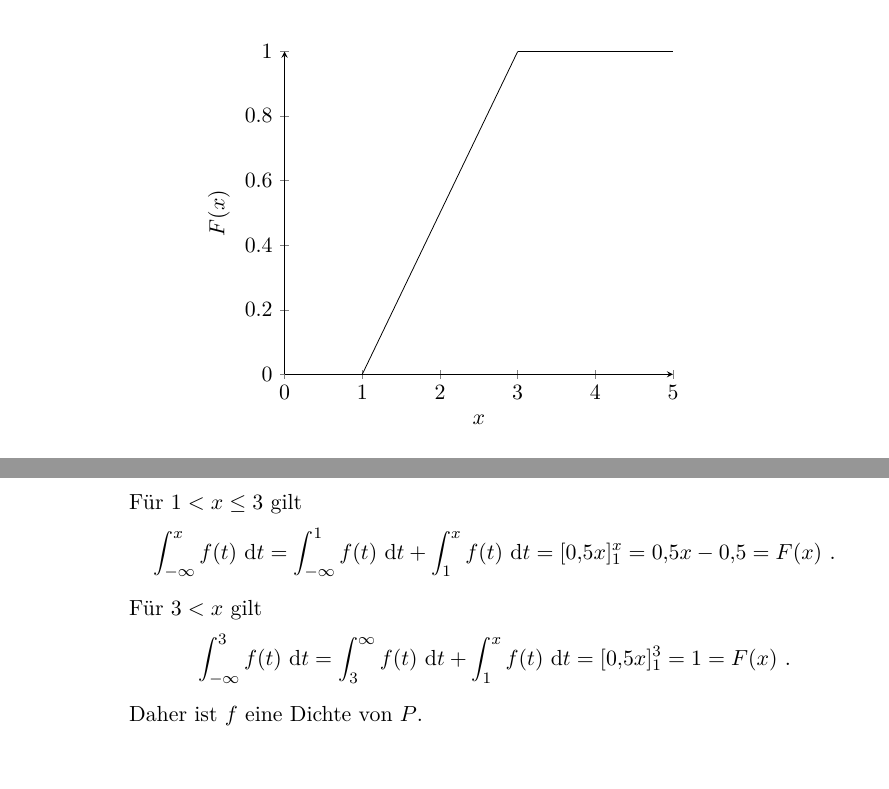
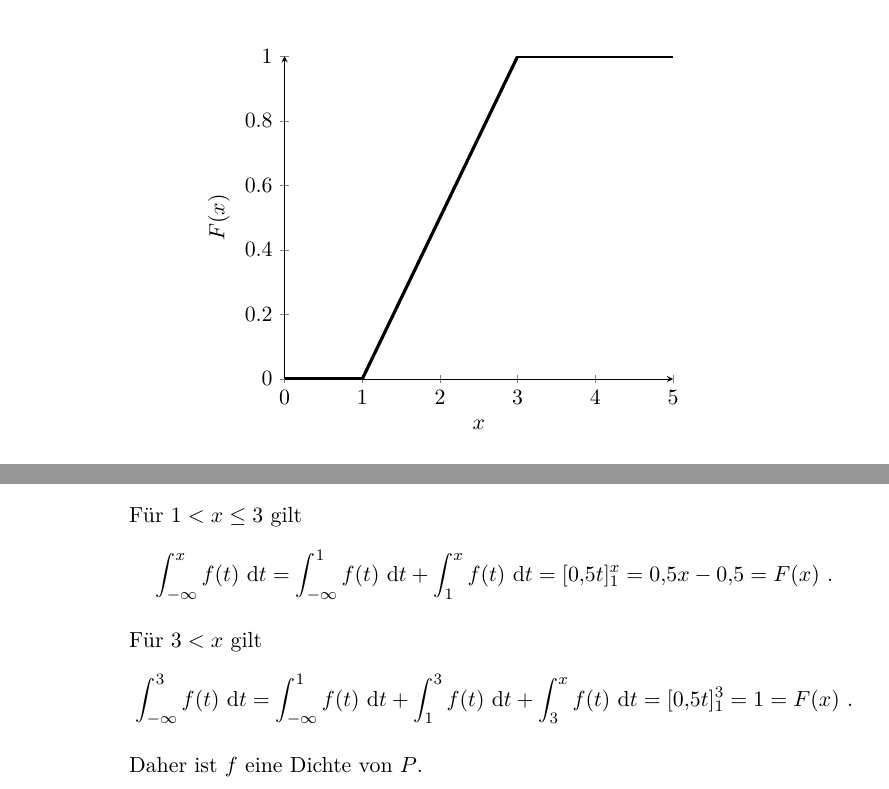
Before and after one commit to lenerd/STO1, a LaTeX document (blatt_11/sto_blatt_11.tex): two parts of pages 2 and 3 of 3 before the commit and two parts of pages 2 and 3 of 4 after it, joined at a grey line, cut so that both start at the same text. Compiled offline with pdfLaTeX.

Commit message:
fixed 11

```diff
--- a/blatt_11/sto_blatt_11.tex
+++ b/blatt_11/sto_blatt_11.tex
@@ -97,17 +98,21 @@
                             axis lines=left,
                             xlabel=$x$,
                             ylabel=$F(x)$,
+                            %ymin=-0.1,
                         ]
                             \addplot[
                                 domain=0:1,
+                                ultra thick,
                             ]
                             {0};
                             \addplot[
                                 domain=1:3,
+                                ultra thick,
                             ]
                             {0.5*x-0.5};
                             \addplot[
                                 domain=3:5,
+                                ultra thick,
                             ]
                             {1};
                         \end{axis}
@@ -219,16 +224,17 @@
                     \int_{-\infty}^x f(t)\ \textrm{d}{t}
                     = \int_{-\infty}^1 f(t)\ \textrm{d}{t}
                     + \int_{1}^x f(t)\ \textrm{d}{t}
-                    = [\num{0,5}x]_1^x = \num{0,5}x - \num{0,5} = F(x)
+                    = [\num{0,5}t]_1^x = \num{0,5}x - \num{0,5} = F(x)
                     \text{ .}
                 \end{equation*}
 
                 Für $3 < x$ gilt
                 \begin{equation*}
                     \int_{-\infty}^3 f(t)\ \textrm{d}{t}
-                    = \int_3^\infty f(t)\ \textrm{d}{t}
-                    + \int_{1}^x f(t)\ \textrm{d}{t}
-                    = [\num{0,5}x]_1^3 = 1 = F(x)
+                    = \int_{-\infty}^1 f(t)\ \textrm{d}{t}
+                    + \int_1^3 f(t)\ \textrm{d}{t}
+                    + \int_3^x f(t)\ \textrm{d}{t}
+                    = [\num{0,5}t]_1^3 = 1 = F(x)
                     \text{ .}
                 \end{equation*}
 
```
Also changed, not shown: blatt_11/sto_blatt_11.tex (1 more changed lines).
